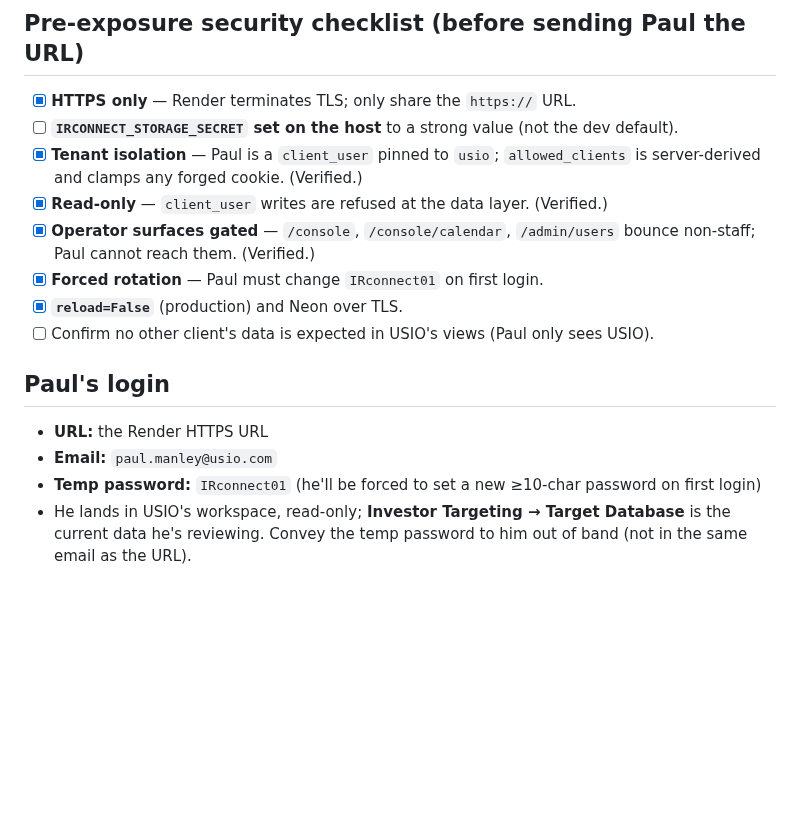
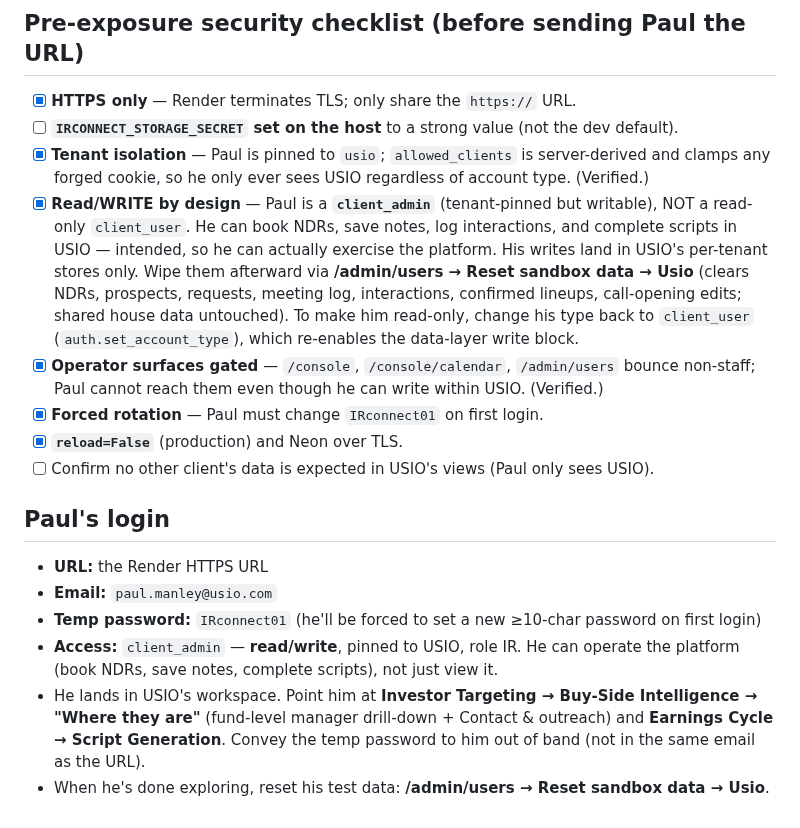
Before and after one commit to robbreza/praxis-iq, a Markdown page: DEPLOY.md, the part around the change. GitHub-like rendering; blank space fills up the shorter version.

Commit message:
DEPLOY.md: reflect Paul as read-write client_admin + sandbox reset
Paul was upgraded from read-only client_user to read-write client_admin, so the
security checklist and Paul's-login section were stale. Updated: read/write by
design (tenant-pinned but writable), tenant isolation still holds regardless of
type, how to wipe his test data (Reset sandbox data) and how to revert to
read-only. Pointed him at the current flows (Buy-Side "Where they are", Script
Generation) instead of "read-only, Target Database".

Co-Authored-By: Claude Opus 4.8 <noreply@anthropic.com>

```diff
--- a/DEPLOY.md
+++ b/DEPLOY.md
@@ -57,11 +57,17 @@ Railway, Fly.io, or a small VPS also work — the steps below map cleanly to any
 
 - [x] **HTTPS only** — Render terminates TLS; only share the `https://` URL.
 - [ ] **`IRCONNECT_STORAGE_SECRET` set on the host** to a strong value (not the dev default).
-- [x] **Tenant isolation** — Paul is a `client_user` pinned to `usio`; `allowed_clients` is
-      server-derived and clamps any forged cookie. (Verified.)
-- [x] **Read-only** — `client_user` writes are refused at the data layer. (Verified.)
+- [x] **Tenant isolation** — Paul is pinned to `usio`; `allowed_clients` is server-derived and
+      clamps any forged cookie, so he only ever sees USIO regardless of account type. (Verified.)
+- [x] **Read/WRITE by design** — Paul is a **`client_admin`** (tenant-pinned but writable), NOT a
+      read-only `client_user`. He can book NDRs, save notes, log interactions, and complete scripts
+      in USIO — intended, so he can actually exercise the platform. His writes land in USIO's
+      per-tenant stores only. Wipe them afterward via **/admin/users → Reset sandbox data → Usio**
+      (clears NDRs, prospects, requests, meeting log, interactions, confirmed lineups, call-opening
+      edits; shared house data untouched). To make him read-only, change his type back to
+      `client_user` (`auth.set_account_type`), which re-enables the data-layer write block.
 - [x] **Operator surfaces gated** — `/console`, `/console/calendar`, `/admin/users` bounce
-      non-staff; Paul cannot reach them. (Verified.)
+      non-staff; Paul cannot reach them even though he can write within USIO. (Verified.)
 - [x] **Forced rotation** — Paul must change `IRconnect01` on first login.
 - [x] **`reload=False`** (production) and Neon over TLS.
 - [ ] Confirm no other client's data is expected in USIO's views (Paul only sees USIO).
@@ -71,5 +77,9 @@ Railway, Fly.io, or a small VPS also work — the steps below map cleanly to any
 - **URL:** the Render HTTPS URL
 - **Email:** `paul.manley@usio.com`
 - **Temp password:** `IRconnect01` (he'll be forced to set a new ≥10-char password on first login)
-- He lands in USIO's workspace, read-only; **Investor Targeting → Target Database** is the current
-  data he's reviewing. Convey the temp password to him out of band (not in the same email as the URL).
+- **Access:** `client_admin` — **read/write**, pinned to USIO, role IR. He can operate the platform
+  (book NDRs, save notes, complete scripts), not just view it.
+- He lands in USIO's workspace. Point him at **Investor Targeting → Buy-Side Intelligence → "Where
+  they are"** (fund-level manager drill-down + Contact & outreach) and **Earnings Cycle → Script
+  Generation**. Convey the temp password to him out of band (not in the same email as the URL).
+- When he's done exploring, reset his test data: **/admin/users → Reset sandbox data → Usio**.
```
